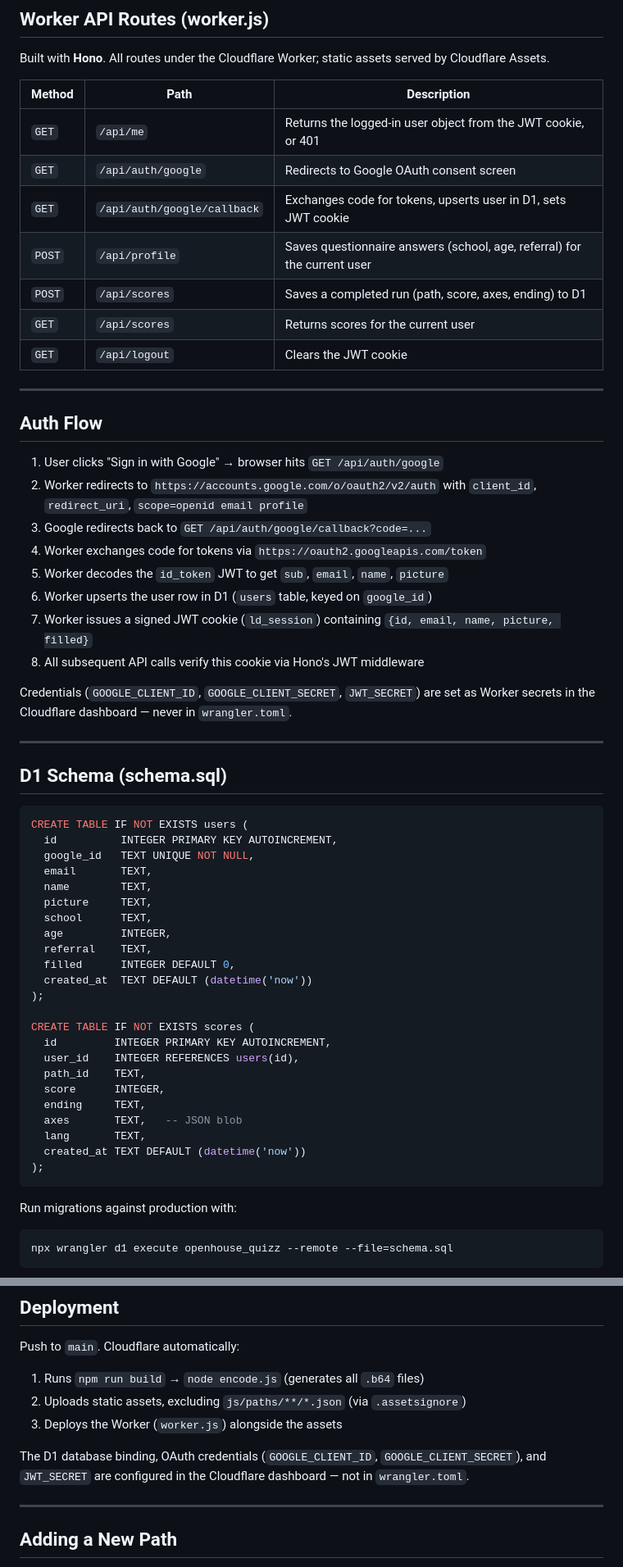
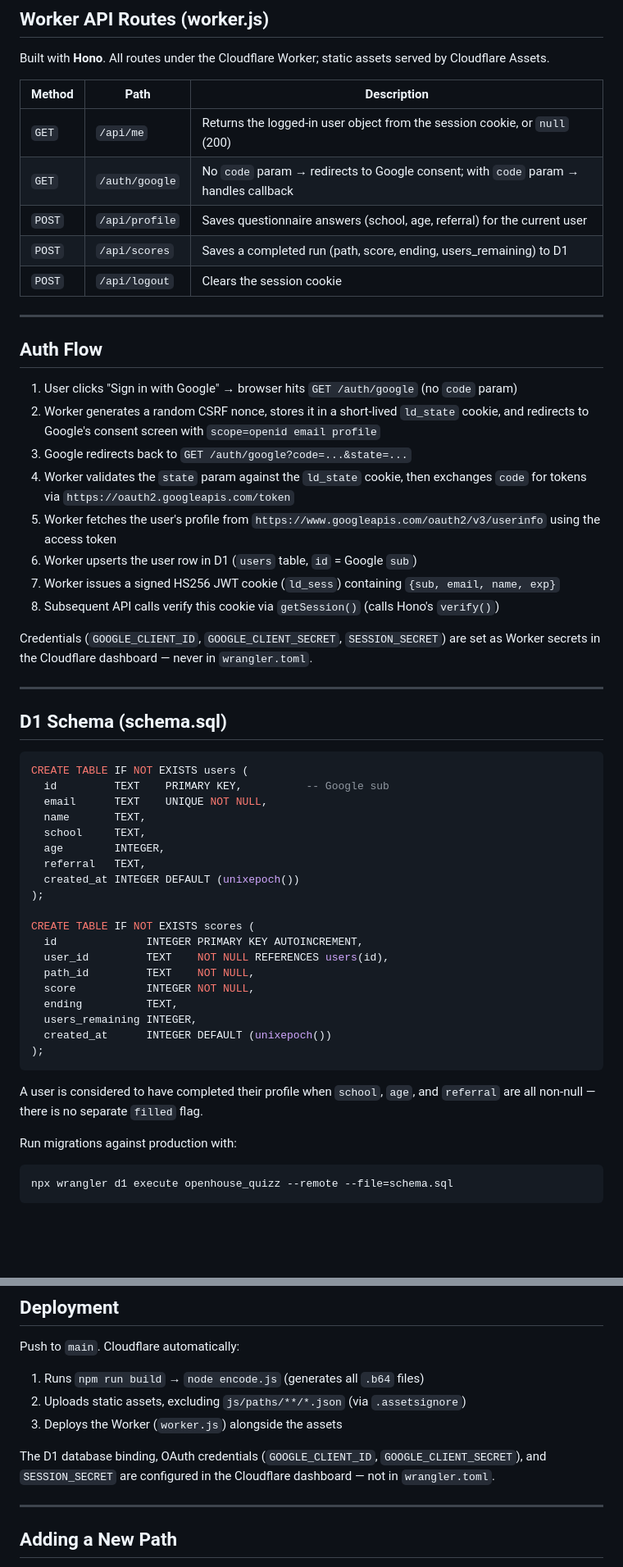
Before and after one commit to ThapananPit/EventQuizWebApp, a Markdown page: ARCHITECTURE.md, 2 parts joined by grey strips. Shown at 82% size. Rendered like a GitHub page; blank space fills up the shorter version.

Commit message:
updated doccumentations
updated ARCHITECTURE.md

````diff
--- a/ARCHITECTURE.md
+++ b/ARCHITECTURE.md
@@ -87,28 +87,26 @@ Built with **Hono**. All routes under the Cloudflare Worker; static assets serve
 
 | Method | Path | Description |
 |---|---|---|
-| `GET` | `/api/me` | Returns the logged-in user object from the JWT cookie, or 401 |
-| `GET` | `/api/auth/google` | Redirects to Google OAuth consent screen |
-| `GET` | `/api/auth/google/callback` | Exchanges code for tokens, upserts user in D1, sets JWT cookie |
+| `GET` | `/api/me` | Returns the logged-in user object from the session cookie, or `null` (200) |
+| `GET` | `/auth/google` | No `code` param → redirects to Google consent; with `code` param → handles callback |
 | `POST` | `/api/profile` | Saves questionnaire answers (school, age, referral) for the current user |
-| `POST` | `/api/scores` | Saves a completed run (path, score, axes, ending) to D1 |
-| `GET` | `/api/scores` | Returns scores for the current user |
-| `GET` | `/api/logout` | Clears the JWT cookie |
+| `POST` | `/api/scores` | Saves a completed run (path, score, ending, users_remaining) to D1 |
+| `POST` | `/api/logout` | Clears the session cookie |
 
 ---
 
 ## Auth Flow
 
-1. User clicks "Sign in with Google" → browser hits `GET /api/auth/google`
-2. Worker redirects to `https://accounts.google.com/o/oauth2/v2/auth` with `client_id`, `redirect_uri`, `scope=openid email profile`
-3. Google redirects back to `GET /api/auth/google/callback?code=...`
-4. Worker exchanges code for tokens via `https://oauth2.googleapis.com/token`
-5. Worker decodes the `id_token` JWT to get `sub`, `email`, `name`, `picture`
-6. Worker upserts the user row in D1 (`users` table, keyed on `google_id`)
-7. Worker issues a signed JWT cookie (`ld_session`) containing `{id, email, name, picture, filled}`
-8. All subsequent API calls verify this cookie via Hono's JWT middleware
+1. User clicks "Sign in with Google" → browser hits `GET /auth/google` (no `code` param)
+2. Worker generates a random CSRF nonce, stores it in a short-lived `ld_state` cookie, and redirects to Google's consent screen with `scope=openid email profile`
+3. Google redirects back to `GET /auth/google?code=...&state=...`
+4. Worker validates the `state` param against the `ld_state` cookie, then exchanges `code` for tokens via `https://oauth2.googleapis.com/token`
+5. Worker fetches the user's profile from `https://www.googleapis.com/oauth2/v3/userinfo` using the access token
+6. Worker upserts the user row in D1 (`users` table, `id` = Google `sub`)
+7. Worker issues a signed HS256 JWT cookie (`ld_sess`) containing `{sub, email, name, exp}`
+8. Subsequent API calls verify this cookie via `getSession()` (calls Hono's `verify()`)
 
-Credentials (`GOOGLE_CLIENT_ID`, `GOOGLE_CLIENT_SECRET`, `JWT_SECRET`) are set as Worker secrets in the Cloudflare dashboard — never in `wrangler.toml`.
+Credentials (`GOOGLE_CLIENT_ID`, `GOOGLE_CLIENT_SECRET`, `SESSION_SECRET`) are set as Worker secrets in the Cloudflare dashboard — never in `wrangler.toml`.
 
 ---
 
@@ -116,29 +114,27 @@ Credentials (`GOOGLE_CLIENT_ID`, `GOOGLE_CLIENT_SECRET`, `JWT_SECRET`) are set a
 
 ```sql
 CREATE TABLE IF NOT EXISTS users (
-  id          INTEGER PRIMARY KEY AUTOINCREMENT,
-  google_id   TEXT UNIQUE NOT NULL,
-  email       TEXT,
-  name        TEXT,
-  picture     TEXT,
-  school      TEXT,
-  age         INTEGER,
-  referral    TEXT,
-  filled      INTEGER DEFAULT 0,
-  created_at  TEXT DEFAULT (datetime('now'))
+  id         TEXT    PRIMARY KEY,          -- Google sub
+  email      TEXT    UNIQUE NOT NULL,
+  name       TEXT,
+  school     TEXT,
+  age        INTEGER,
+  referral   TEXT,
+  created_at INTEGER DEFAULT (unixepoch())
 );
 
 CREATE TABLE IF NOT EXISTS scores (
-  id         INTEGER PRIMARY KEY AUTOINCREMENT,
-  user_id    INTEGER REFERENCES users(id),
-  path_id    TEXT,
-  score      INTEGER,
-  ending     TEXT,
-  axes       TEXT,   -- JSON blob
-  lang       TEXT,
-  created_at TEXT DEFAULT (datetime('now'))
+  id              INTEGER PRIMARY KEY AUTOINCREMENT,
+  user_id         TEXT    NOT NULL REFERENCES users(id),
+  path_id         TEXT    NOT NULL,
+  score           INTEGER NOT NULL,
+  ending          TEXT,
+  users_remaining INTEGER,
+  created_at      INTEGER DEFAULT (unixepoch())
 );
 ```
+
+A user is considered to have completed their profile when `school`, `age`, and `referral` are all non-null — there is no separate `filled` flag.
 
 Run migrations against production with:
 ```bash
@@ -386,7 +382,7 @@ Push to `main`. Cloudflare automatically:
 2. Uploads static assets, excluding `js/paths/**/*.json` (via `.assetsignore`)
 3. Deploys the Worker (`worker.js`) alongside the assets
 
-The D1 database binding, OAuth credentials (`GOOGLE_CLIENT_ID`, `GOOGLE_CLIENT_SECRET`), and `JWT_SECRET` are configured in the Cloudflare dashboard — not in `wrangler.toml`.
+The D1 database binding, OAuth credentials (`GOOGLE_CLIENT_ID`, `GOOGLE_CLIENT_SECRET`), and `SESSION_SECRET` are configured in the Cloudflare dashboard — not in `wrangler.toml`.
 
 ---
 
````
